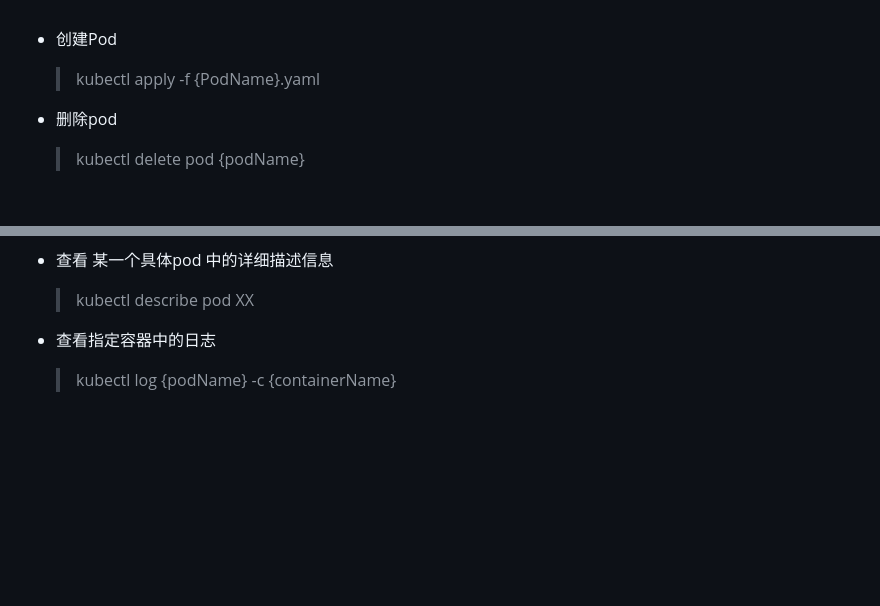
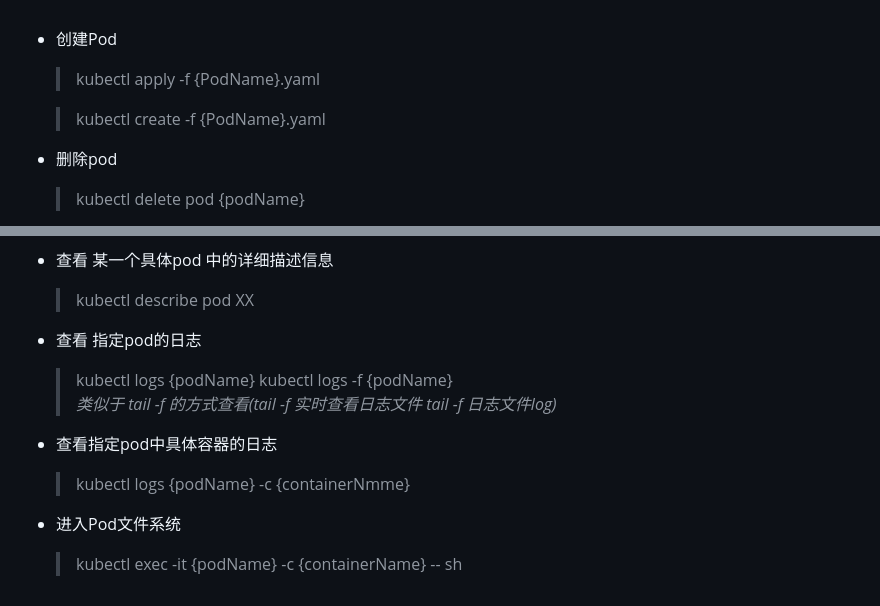
Before and after one commit to Y-Matin/Summary-of-notes, a Markdown page: Kubernet系列（5）常用命令.md, 2 parts joined by grey strips. GitHub-like rendering; blank space fills up the shorter version.

```diff
--- a/Kubernet系列（5）常用命令.md
+++ b/Kubernet系列（5）常用命令.md
@@ -3,6 +3,9 @@
 
 - 创建Pod
   > kubectl apply -f {PodName}.yaml
+
+  > kubectl create -f {PodName}.yaml
+
 
 - 删除pod
   > kubectl delete pod {podName}
@@ -15,9 +18,11 @@
 
 - 查看 某一个具体pod 中的详细描述信息
    > kubectl describe pod XX
-
-
-
-
-- 查看指定容器中的日志
-   > kubectl log {podName} -c {containerName}
+- 查看 指定pod的日志
+  > kubectl logs {podName}
+  > kubectl logs -f  {podName}
+  *类似于 tail -f 的方式查看(tail -f 实时查看日志文件 tail -f 日志文件log)*
+- 查看指定pod中具体容器的日志
+  > kubectl logs {podName} -c {containerNmme}
+- 进入Pod文件系统
+  > kubectl exec -it {podName} -c {containerName} -- sh
```
Also changed, not shown: Kubernet系列（2）组件介绍.md (+19 -0 lines), Kubernet系列（4）资源清单 copy.md (+17 -0 lines), images/pod生命周期.png (added).
